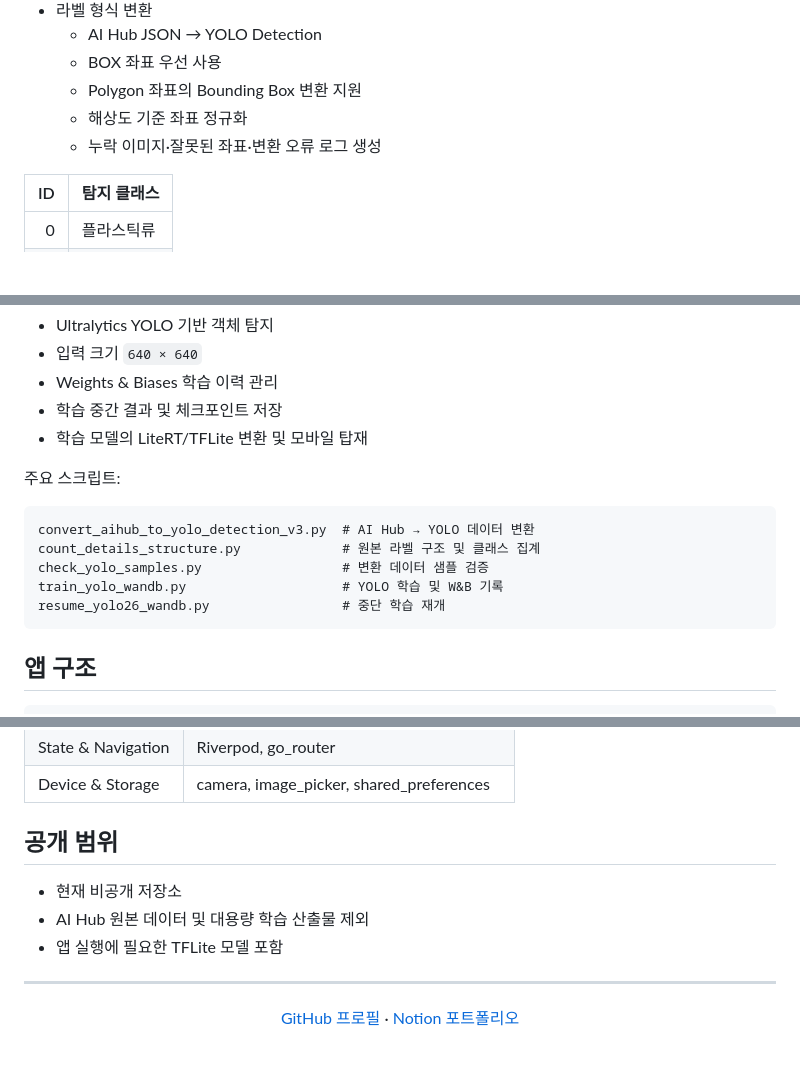
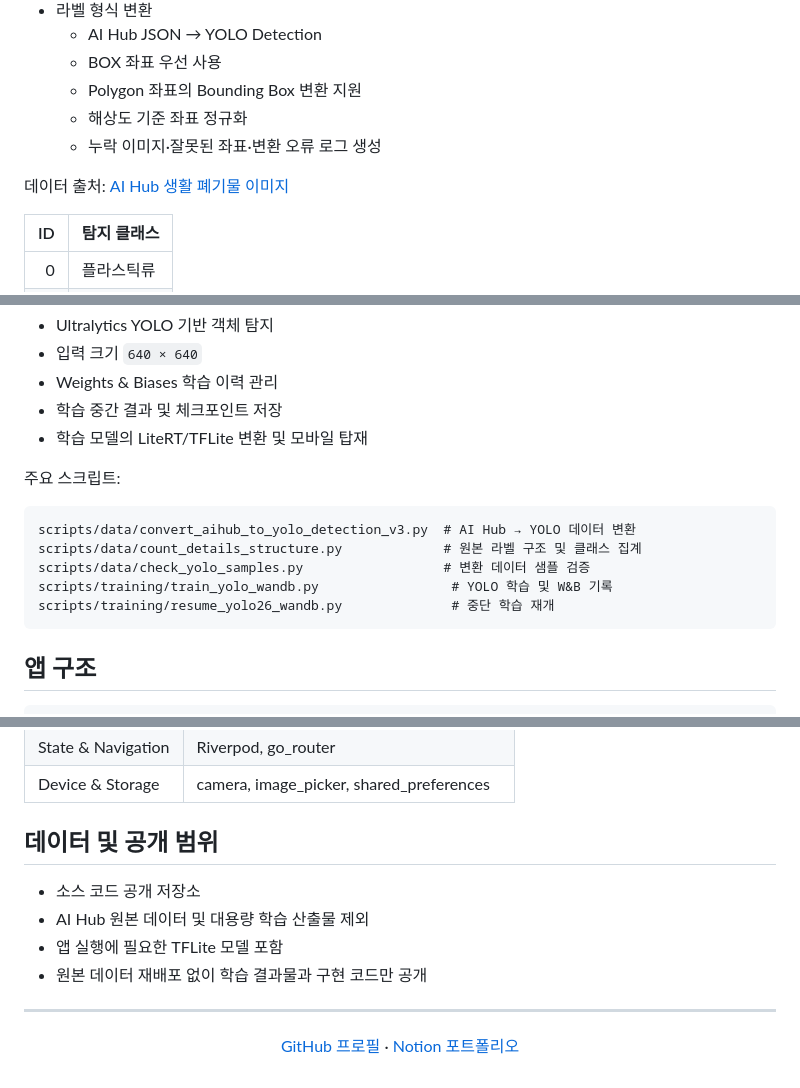
Before and after one commit to LeeMS0122/waste-classification-deep-learning, a Markdown page: README.md, 3 parts joined by grey strips. Drawn GitHub-style; blank space fills up the shorter version.

Commit message:
docs: update README for organized structure

````diff
--- a/README.md
+++ b/README.md
@@ -63,6 +63,8 @@ flowchart LR
   - 해상도 기준 좌표 정규화
   - 누락 이미지·잘못된 좌표·변환 오류 로그 생성
 
+데이터 출처: [AI Hub 생활 폐기물 이미지](https://aihub.or.kr/aihubdata/data/view.do?dataSetSn=140)
+
 | ID | 탐지 클래스 |
 |---:|---|
 | 0 | 플라스틱류 |
@@ -84,11 +86,11 @@ flowchart LR
 주요 스크립트:
 
 ```text
-convert_aihub_to_yolo_detection_v3.py  # AI Hub → YOLO 데이터 변환
-count_details_structure.py             # 원본 라벨 구조 및 클래스 집계
-check_yolo_samples.py                  # 변환 데이터 샘플 검증
-train_yolo_wandb.py                    # YOLO 학습 및 W&B 기록
-resume_yolo26_wandb.py                 # 중단 학습 재개
+scripts/data/convert_aihub_to_yolo_detection_v3.py  # AI Hub → YOLO 데이터 변환
+scripts/data/count_details_structure.py             # 원본 라벨 구조 및 클래스 집계
+scripts/data/check_yolo_samples.py                  # 변환 데이터 샘플 검증
+scripts/training/train_yolo_wandb.py                 # YOLO 학습 및 W&B 기록
+scripts/training/resume_yolo26_wandb.py              # 중단 학습 재개
 ```
 
 ## 앱 구조
@@ -164,11 +166,12 @@ bunrion/build/app/outputs/flutter-apk/app-debug.apk
 | State & Navigation | Riverpod, go_router |
 | Device & Storage | camera, image_picker, shared_preferences |
 
-## 공개 범위
+## 데이터 및 공개 범위
 
-- 현재 비공개 저장소
+- 소스 코드 공개 저장소
 - AI Hub 원본 데이터 및 대용량 학습 산출물 제외
 - 앱 실행에 필요한 TFLite 모델 포함
+- 원본 데이터 재배포 없이 학습 결과물과 구현 코드만 공개
 
 ---
 
````
